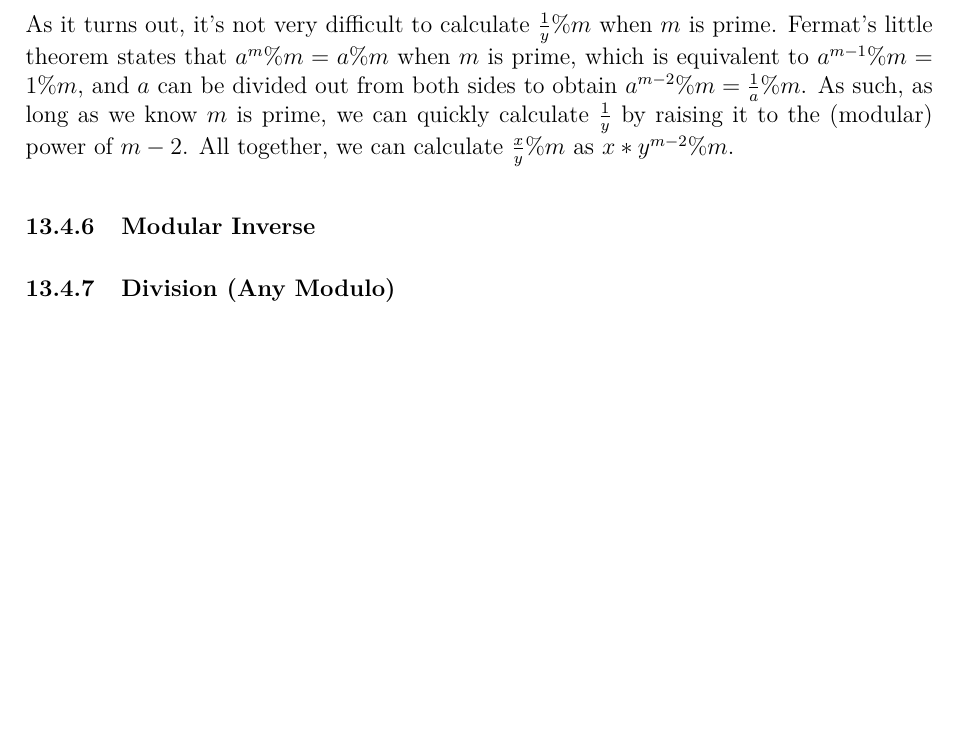
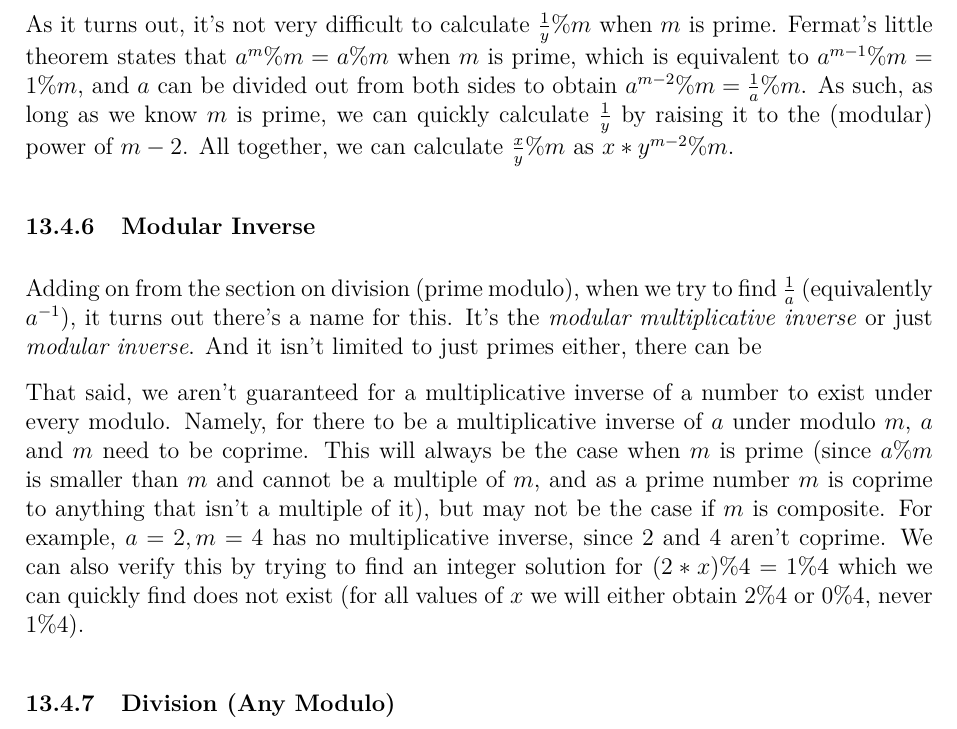
Before and after one commit to JarateKing/Competitive-Programming-Textbook, a LaTeX document (main.tex, which reads chapters/number-theory-problems.tex): part of page 82 of 88, cut so that both start at the same text, the shorter picture padded with empty space. Compiled offline with pdfLaTeX.

Commit message:
added modular inverse description

```diff
--- a/chapters/number-theory-problems.tex
+++ b/chapters/number-theory-problems.tex
@@ -116,6 +116,10 @@ As it turns out, it's not very difficult to calculate $\frac{1}{y} \% m$ when $m
 
 \subsubsection{Modular Inverse}
 
+Adding on from the section on division (prime modulo), when we try to find $\frac{1}{a}$ (equivalently $a^{-1}$), it turns out there's a name for this. It's the \textit{modular multiplicative inverse} or just \textit{modular inverse}. And it isn't limited to just primes either, there can be
+
+That said, we aren't guaranteed for a multiplicative inverse of a number to exist under every modulo. Namely, for there to be a multiplicative inverse of $a$ under modulo $m$, $a$ and $m$ need to be coprime. This will always be the case when $m$ is prime (since $a \% m$ is smaller than $m$ and cannot be a multiple of $m$, and as a prime number $m$ is coprime to anything that isn't a multiple of it), but may not be the case if $m$ is composite. For example, $a = 2, m = 4$ has no multiplicative inverse, since $2$ and $4$ aren't coprime. We can also verify this by trying to find an integer solution for $(2 * x) \% 4 = 1 \% 4$ which we can quickly find does not exist (for all values of $x$ we will either obtain $2 \% 4$ or $0 \% 4$, never $1 \% 4$).
+
 \subsubsection{Division (Any Modulo)}
 
 \subsubsection{Discrete Log}
```
